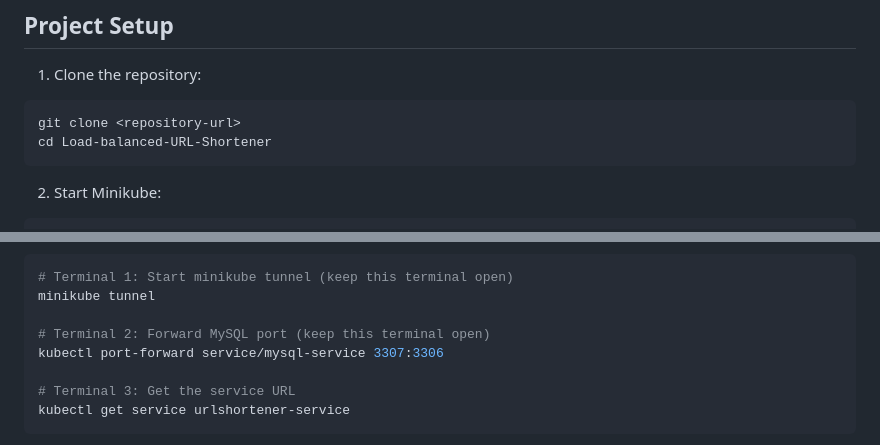
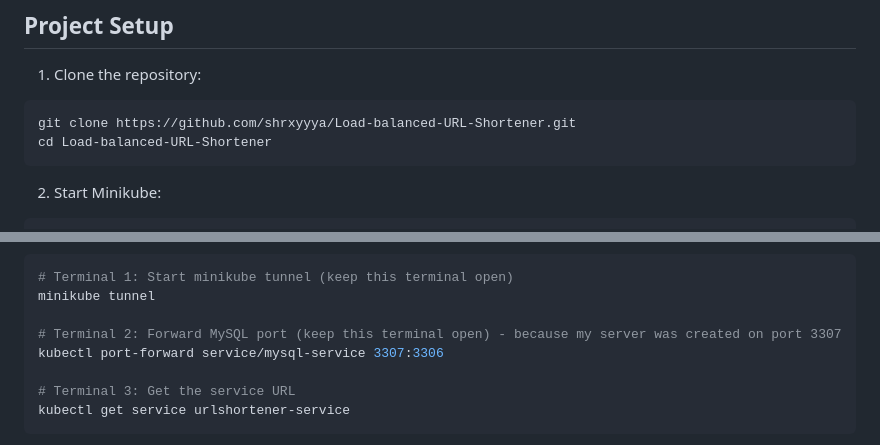
Before and after one commit to shrxyyya/Load-balanced-URL-Shortener, a Markdown page: README.md, 2 parts joined by grey strips. GitHub-like rendering.

````diff
--- a/README.md
+++ b/README.md
@@ -45,7 +45,7 @@ sudo install -o root -g root -m 0755 kubectl /usr/local/bin/kubectl
 
 1. Clone the repository:
 ```bash
-git clone <repository-url>
+git clone https://github.com/shrxyyya/Load-balanced-URL-Shortener.git
 cd Load-balanced-URL-Shortener
 ```
 
@@ -83,7 +83,7 @@ kubectl get pods -w
 # Terminal 1: Start minikube tunnel (keep this terminal open)
 minikube tunnel
 
-# Terminal 2: Forward MySQL port (keep this terminal open)
+# Terminal 2: Forward MySQL port (keep this terminal open) - because my server was created on port 3307
 kubectl port-forward service/mysql-service 3307:3306
 
 # Terminal 3: Get the service URL
````
